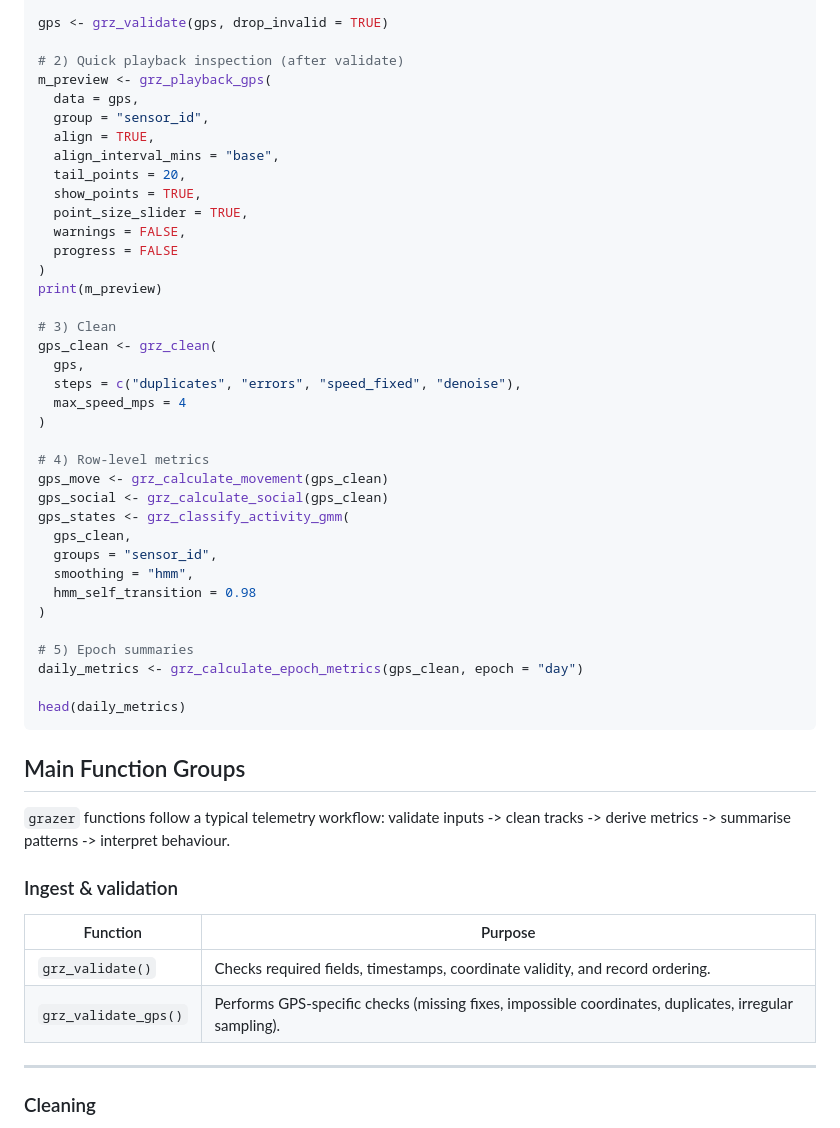
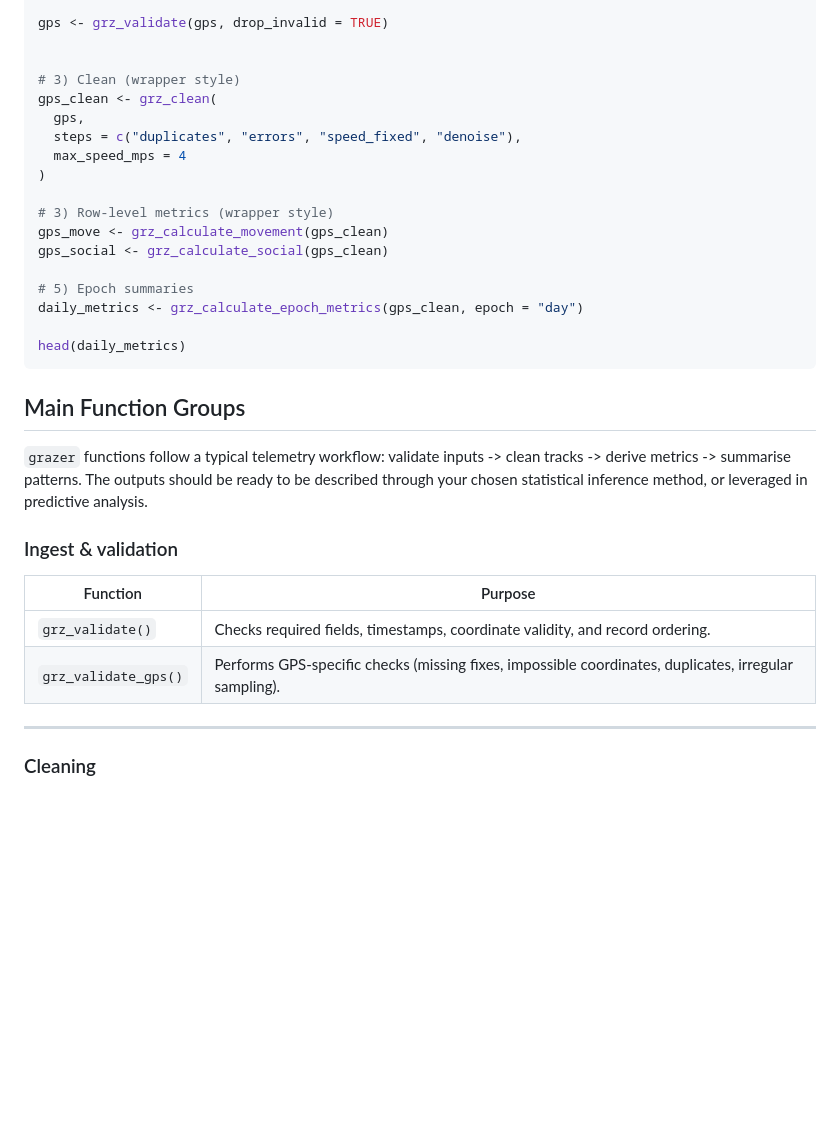
Before and after one commit to wobblytwilliams/grazer, a Markdown page: README.md, the part around the change. Drawn GitHub-style; blank space fills up the shorter version.

```diff
--- a/README.md
+++ b/README.md
@@ -70,36 +70,17 @@ gps <- dplyr::rename(
 
 gps <- grz_validate(gps, drop_invalid = TRUE)
 
-# 2) Quick playback inspection (after validate)
-m_preview <- grz_playback_gps(
-  data = gps,
-  group = "sensor_id",
-  align = TRUE,
-  align_interval_mins = "base",
-  tail_points = 20,
-  show_points = TRUE,
-  point_size_slider = TRUE,
-  warnings = FALSE,
-  progress = FALSE
-)
-print(m_preview)
 
-# 3) Clean
+# 3) Clean (wrapper style)
 gps_clean <- grz_clean(
   gps,
   steps = c("duplicates", "errors", "speed_fixed", "denoise"),
   max_speed_mps = 4
 )
 
-# 4) Row-level metrics
+# 3) Row-level metrics (wrapper style)
 gps_move <- grz_calculate_movement(gps_clean)
 gps_social <- grz_calculate_social(gps_clean)
-gps_states <- grz_classify_activity_gmm(
-  gps_clean,
-  groups = "sensor_id",
-  smoothing = "hmm",
-  hmm_self_transition = 0.98
-)
 
 # 5) Epoch summaries
 daily_metrics <- grz_calculate_epoch_metrics(gps_clean, epoch = "day")
@@ -109,7 +90,7 @@ head(daily_metrics)
 
 ## Main Function Groups
 
-`grazer` functions follow a typical telemetry workflow: validate inputs -> clean tracks -> derive metrics -> summarise patterns -> interpret behaviour.
+`grazer` functions follow a typical telemetry workflow: validate inputs -> clean tracks -> derive metrics -> summarise patterns. The outputs should be ready to be described through your chosen statistical inference method, or leveraged in predictive analysis.
 
 ### Ingest & validation
 
@@ -117,7 +98,6 @@ head(daily_metrics)
 |----------|---------|
 | `grz_validate()` | Checks required fields, timestamps, coordinate validity, and record ordering. |
 | `grz_validate_gps()` | Performs GPS-specific checks (missing fixes, impossible coordinates, duplicates, irregular sampling). |
-
 
 ---
 
```
